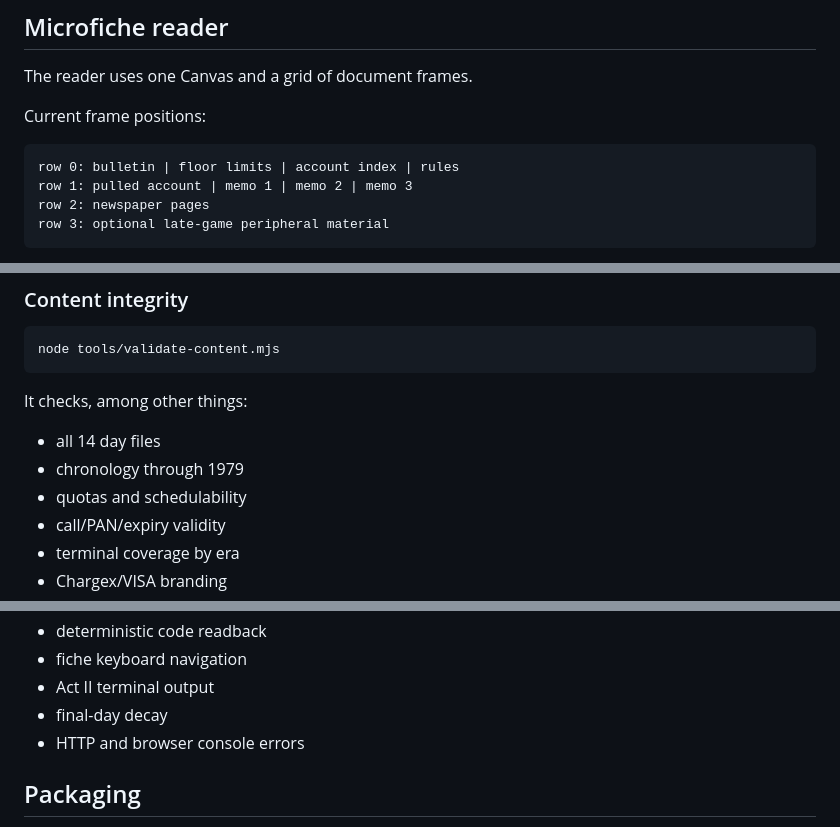
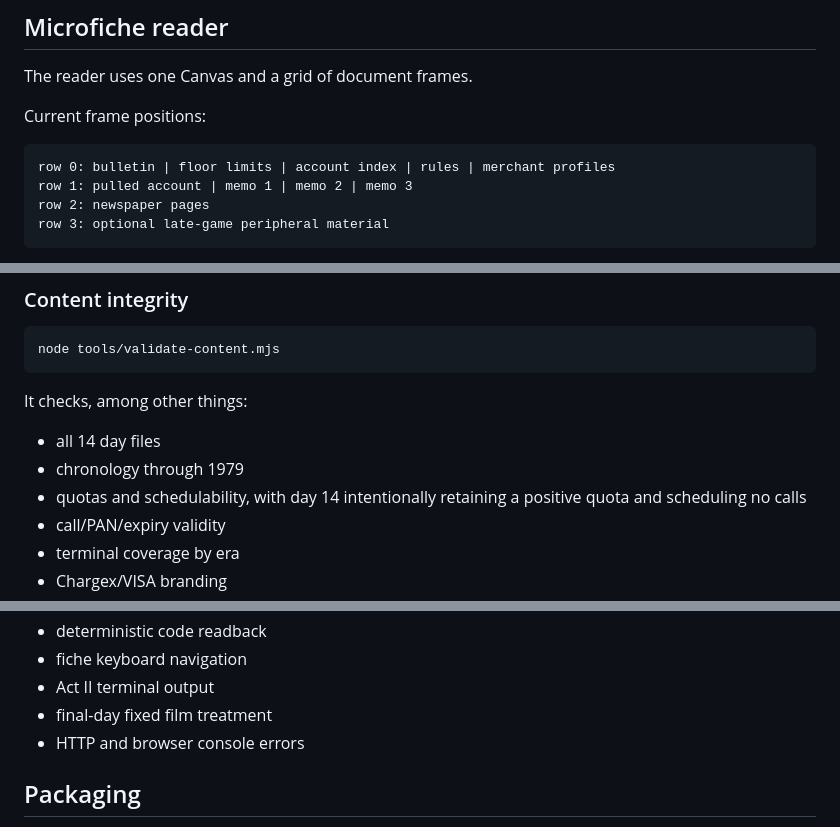
Before and after one commit to JavedNissar/authorization-required, a Markdown page: AGENTS.md, 3 parts joined by grey strips. Rendered like a GitHub page.

````diff
--- a/AGENTS.md
+++ b/AGENTS.md
@@ -293,7 +293,7 @@ The reader uses one Canvas and a grid of document frames.
 Current frame positions:
 
 ```text
-row 0: bulletin | floor limits | account index | rules
+row 0: bulletin | floor limits | account index | rules | merchant profiles
 row 1: pulled account | memo 1 | memo 2 | memo 3
 row 2: newspaper pages
 row 3: optional late-game peripheral material
@@ -434,7 +435,7 @@ It checks, among other things:
 
 - all 14 day files
 - chronology through 1979
-- quotas and schedulability
+- quotas and schedulability, with day 14 intentionally retaining a positive quota and scheduling no calls
 - call/PAN/expiry validity
 - terminal coverage by era
 - Chargex/VISA branding
@@ -475,7 +476,7 @@ The smoke test expects system Chromium at `/usr/bin/chromium` and a local server
 - deterministic code readback
 - fiche keyboard navigation
 - Act II terminal output
-- final-day decay
+- final-day fixed film treatment
 - HTTP and browser console errors
 
 ## Packaging
````
Also changed, not shown: other parts of AGENTS.md (+8 -7 lines).
